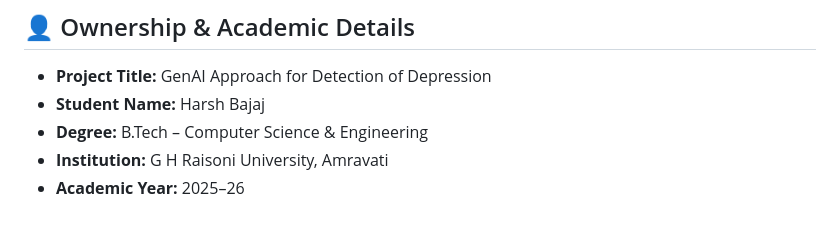
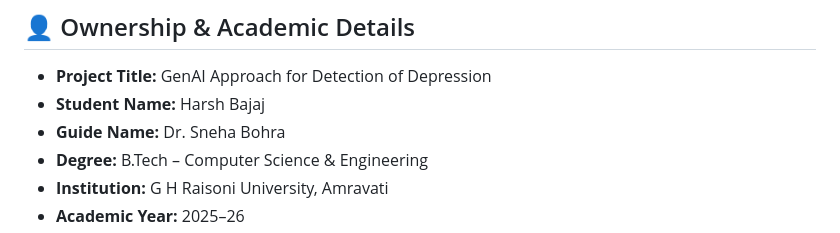
Before and after one commit to harshbajaj-data/GenAI-Depression-Detection, a Markdown page: README.md, the part around the change. Drawn GitHub-style.

```diff
--- a/README.md
+++ b/README.md
@@ -152,6 +152,7 @@ This system is **not a medical or diagnostic tool**.
 
 - **Project Title:** GenAI Approach for Detection of Depression
 - **Student Name:** Harsh Bajaj
+- **Guide Name:** Dr. Sneha Bohra
 - **Degree:** B.Tech – Computer Science & Engineering
 - **Institution:** G H Raisoni University, Amravati
 - **Academic Year:** 2025–26
```
